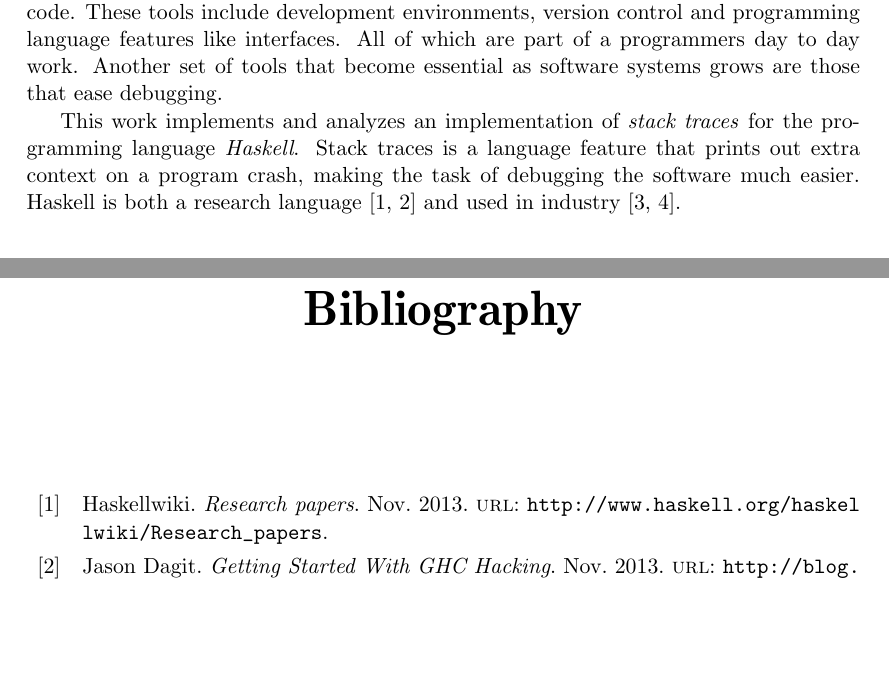
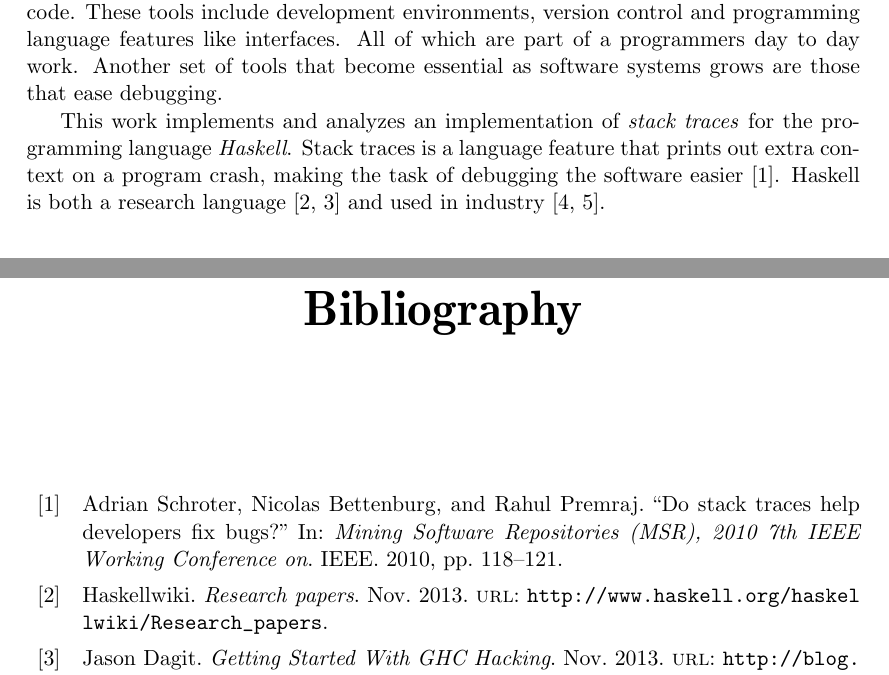
Before and after one commit to Tarrasch/exjobb, a LaTeX thesis (report/main.tex, which reads report/include/introduction.tex): two parts of pages 4 and 47 of 52, joined at a grey line, cut so that both start at the same text, the shorter picture padded with empty space. Compiled offline with pdfLaTeX.

Commit message:
Add reference that stack traces are useful

```diff
--- a/report/include/introduction.tex
+++ b/report/include/introduction.tex
@@ -22,6 +22,6 @@ that ease debugging.
 This work implements and analyzes an implementation of \emph{stack traces} for
 the programming language \emph{Haskell}. Stack traces is a language feature
 that prints out extra context on a program crash, making the task of debugging
-the software much easier. Haskell is both a research language
+the software easier \cite{schroter2010stack}. Haskell is both a research language
 \cite{haskell_org_research_papers, dagit_getting_started_with_ghc_hacking}
 and used in industry \cite{haskell_in_industry, fpcomplete_case_studies}.
```
